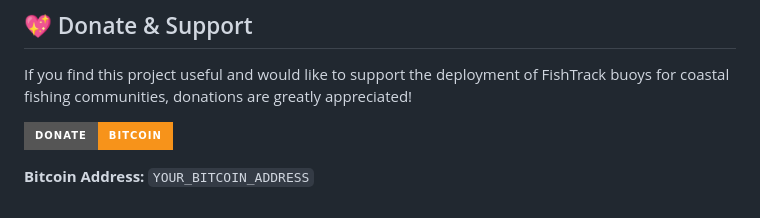
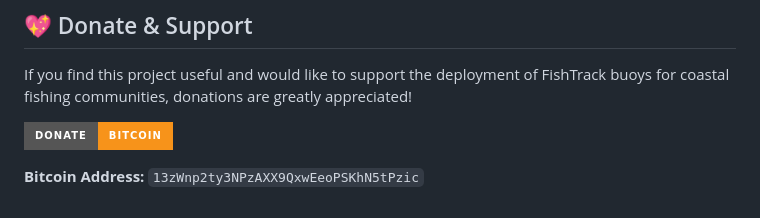
Before and after one commit to anonymouschichvy/FishTrack-Buoy, a Markdown page: README.md, the part around the change. GitHub-like rendering; badges without logos.

Commit message:
Update Bitcoin address in README

```diff
--- a/README.md
+++ b/README.md
@@ -227,4 +227,4 @@ If you find this project useful and would like to support the deployment of Fish
   </a>
 </p>
 
-**Bitcoin Address:** `YOUR_BITCOIN_ADDRESS`
+**Bitcoin Address:** `13zWnp2ty3NPzAXX9QxwEeoPSKhN5tPzic`
```
